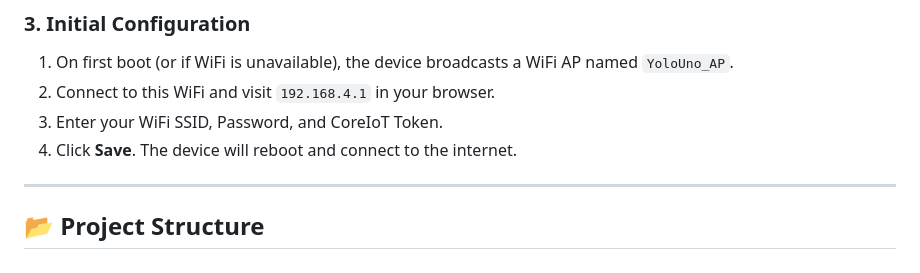
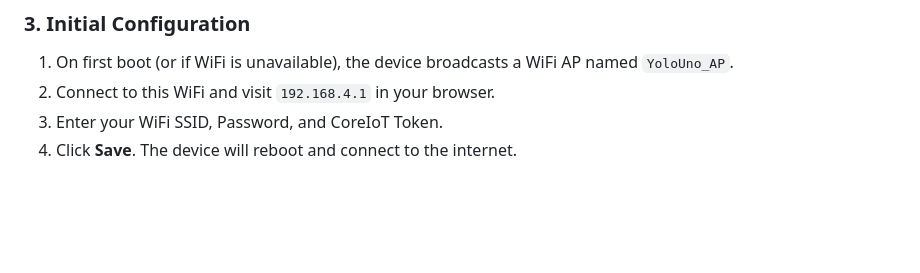
Before and after one commit to PhanVanMinhTien/IOT-project, a Markdown page: README.md, the part around the change. Drawn GitHub-style; blank space fills up the shorter version.

```diff
--- a/README.md
+++ b/README.md
@@ -88,8 +88,3 @@ Displays both numerical values and qualitative states on the LCD:
 2.  Connect to this WiFi and visit `192.168.4.1` in your browser.
 3.  Enter your WiFi SSID, Password, and CoreIoT Token.
 4.  Click **Save**. The device will reboot and connect to the internet.
-
-
----
-
-## 📂 Project Structure
```
